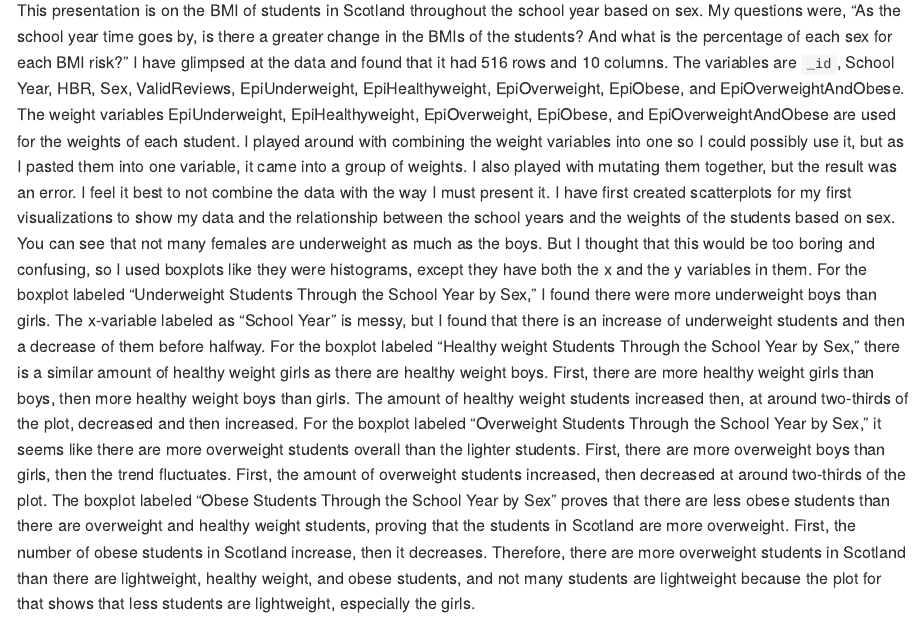
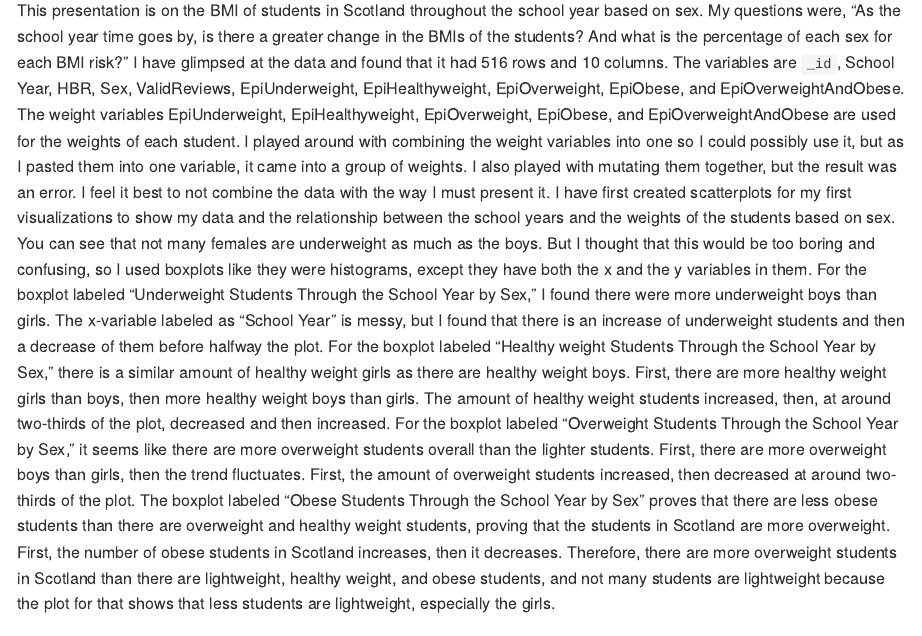
Before and after one commit to Rileyblip/final-project-Rileyblip, an R Markdown document (README.Rmd): the page in a window 1100 px wide, from 270 px down. Rendered offline with R 4.5, knitr and Pandoc, with nearby package versions; some code elsewhere in the file could not run offline.

Commit message:
Finished summary

````diff
--- a/README.Rmd
+++ b/README.Rmd
@@ -6,7 +6,7 @@ output: github_document
 
 ## Summary
 
-This presentation is on the BMI of students in Scotland throughout the school year based on sex. My questions were, “As the school year time goes by, is there a greater change in the BMIs of the students? And what is the percentage of each sex for each BMI risk?” I have glimpsed at the data and found that it had 516 rows and 10 columns. The variables are `_id`, School Year, HBR, Sex, ValidReviews, EpiUnderweight, EpiHealthyweight, EpiOverweight, EpiObese, and EpiOverweightAndObese. The weight variables EpiUnderweight, EpiHealthyweight, EpiOverweight, EpiObese, and EpiOverweightAndObese are used for the weights of each student. I played around with combining the weight variables into one so I could possibly use it, but as I pasted them into one variable, it came into a group of weights. I also played with mutating them together, but the result was an error. I feel it best to not combine the data with the way I must present it. I have first created scatterplots for my first visualizations to show my data and the relationship between the school years and the weights of the students based on sex. You can see that not many females are underweight as much as the boys. But I thought that this would be too boring and confusing, so I used boxplots like they were histograms, except they have both the x and the y variables in them. For the boxplot labeled “Underweight Students Through the School Year by Sex,” I found there were more underweight boys than girls. The x-variable labeled as “School Year” is messy, but I found that there is an increase of underweight students and then a decrease of them before halfway. For the boxplot labeled “Healthy weight Students Through the School Year by Sex,” there is a similar amount of healthy weight girls as there are healthy weight boys. First, there are more healthy weight girls than boys, then more healthy weight boys than girls. The amount of healthy weight students increased then, at around two-thirds of the plot, decreased and then increased. For the boxplot labeled “Overweight Students Through the School Year by Sex,” it seems like there are more overweight students overall than the lighter students. First, there are more overweight boys than girls, then the trend fluctuates. First, the amount of overweight students increased, then decreased at around two-thirds of the plot. The boxplot labeled “Obese Students Through the School Year by Sex” proves that there are less obese students than there are overweight and healthy weight students, proving that the students in Scotland are more overweight. First, the number of obese students in Scotland increase, then it decreases. Therefore, there are more overweight students in Scotland than there are lightweight, healthy weight, and obese students, and not many students are lightweight because the plot for that shows that less students are lightweight, especially the girls.
+This presentation is on the BMI of students in Scotland throughout the school year based on sex. My questions were, “As the school year time goes by, is there a greater change in the BMIs of the students? And what is the percentage of each sex for each BMI risk?” I have glimpsed at the data and found that it had 516 rows and 10 columns. The variables are `_id`, School Year, HBR, Sex, ValidReviews, EpiUnderweight, EpiHealthyweight, EpiOverweight, EpiObese, and EpiOverweightAndObese. The weight variables EpiUnderweight, EpiHealthyweight, EpiOverweight, EpiObese, and EpiOverweightAndObese are used for the weights of each student. I played around with combining the weight variables into one so I could possibly use it, but as I pasted them into one variable, it came into a group of weights. I also played with mutating them together, but the result was an error. I feel it best to not combine the data with the way I must present it. I have first created scatterplots for my first visualizations to show my data and the relationship between the school years and the weights of the students based on sex. You can see that not many females are underweight as much as the boys. But I thought that this would be too boring and confusing, so I used boxplots like they were histograms, except they have both the x and the y variables in them. For the boxplot labeled “Underweight Students Through the School Year by Sex,” I found there were more underweight boys than girls. The x-variable labeled as “School Year” is messy, but I found that there is an increase of underweight students and then a decrease of them before halfway the plot. For the boxplot labeled “Healthy weight Students Through the School Year by Sex,” there is a similar amount of healthy weight girls as there are healthy weight boys. First, there are more healthy weight girls than boys, then more healthy weight boys than girls. The amount of healthy weight students increased, then, at around two-thirds of the plot, decreased and then increased. For the boxplot labeled “Overweight Students Through the School Year by Sex,” it seems like there are more overweight students overall than the lighter students. First, there are more overweight boys than girls, then the trend fluctuates. First, the amount of overweight students increased, then decreased at around two-thirds of the plot. The boxplot labeled “Obese Students Through the School Year by Sex” proves that there are less obese students than there are overweight and healthy weight students, proving that the students in Scotland are more overweight. First, the number of obese students in Scotland increases, then it decreases. Therefore, there are more overweight students in Scotland than there are lightweight, healthy weight, and obese students, and not many students are lightweight because the plot for that shows that less students are lightweight, especially the girls.
 
 ```{r load-data, echo = FALSE}
 library(readxl)
````
